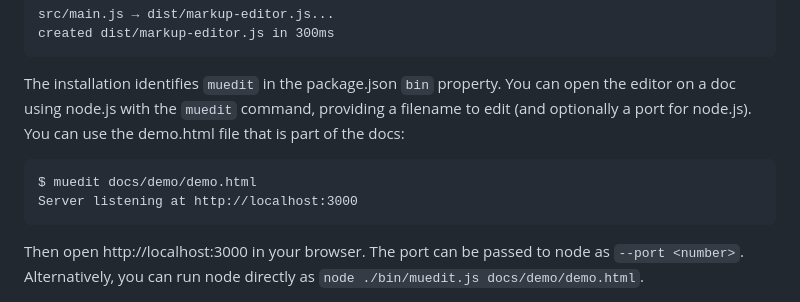
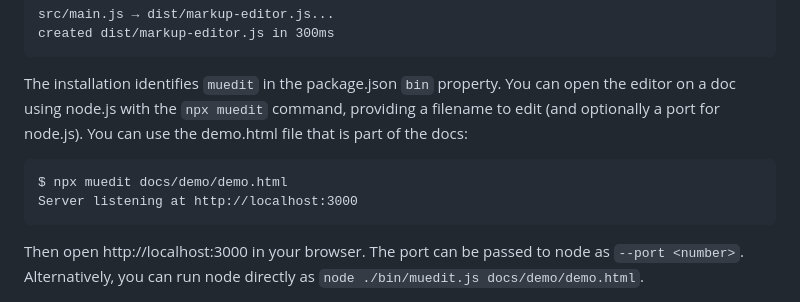
Before and after one commit to stevengharris/markupeditor-base, a Markdown page: README.md, the part around the change. GitHub-like rendering.

````diff
--- a/README.md
+++ b/README.md
@@ -100,11 +100,11 @@ created dist/markup-editor.js in 300ms
 ```
 
 The installation identifies `muedit` in the package.json `bin` property. You can open the editor on a doc using node.js with
-the `muedit` command, providing a filename to edit (and optionally a port for node.js). You can use the demo.html file that
+the `npx muedit` command, providing a filename to edit (and optionally a port for node.js). You can use the demo.html file that
 is part of the docs:
 
 ```
-$ muedit docs/demo/demo.html
+$ npx muedit docs/demo/demo.html
 Server listening at http://localhost:3000
 ```
 
````
